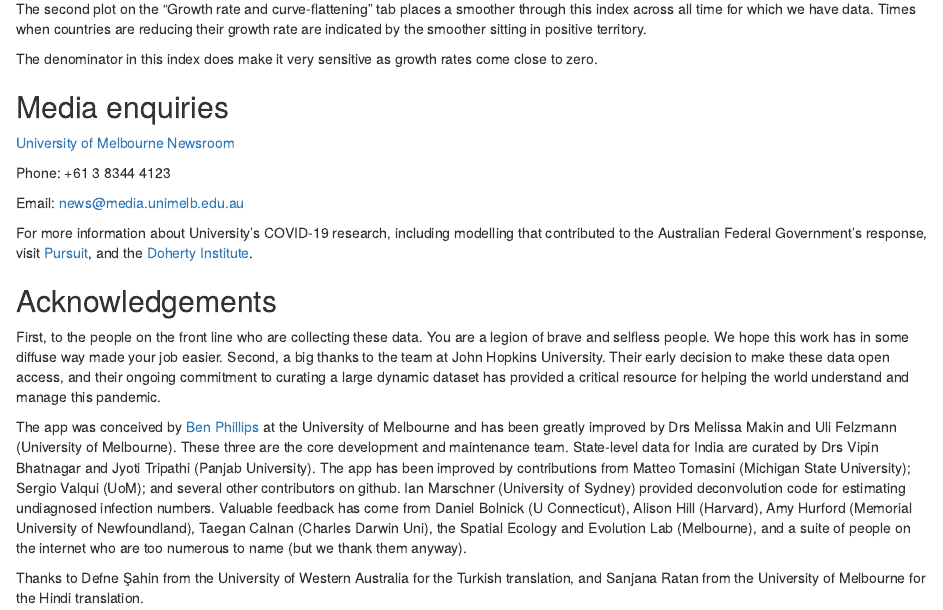
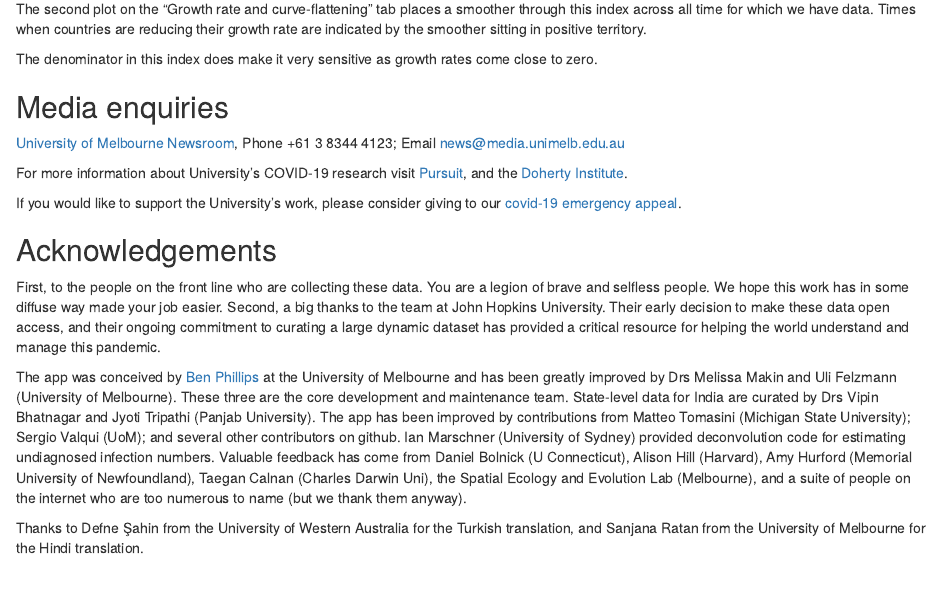
Before and after one commit to benflips/nCovForecast, an R Markdown document (doc/about.Rmd): the page in a window 1100 px wide, from 2730 px down. Rendered offline with R 4.5, knitr and Pandoc, with nearby package versions.

Commit message:
Add link to UoM giving site.

```diff
--- a/doc/about.Rmd
+++ b/doc/about.Rmd
@@ -74,13 +74,11 @@ The denominator in this index does make it very sensitive as growth rates come c
 
 ## Media enquiries
 
-[University of Melbourne Newsroom](https://about.unimelb.edu.au/newsroom)
+[University of Melbourne Newsroom](https://about.unimelb.edu.au/newsroom), Phone +61 3 8344 4123; Email [news@media.unimelb.edu.au](<mailto:news@media.unimelb.edu.au?subject=covid19forecast.science.unimelb.edu.au>)
 
-Phone: +61 3 8344 4123
+For more information about University's COVID-19 research visit <a href="https://pursuit.unimelb.edu.au/" target="_blank">Pursuit</a>, and the <a href="https://www.doherty.edu.au/our-work/institute-themes/viral-infectious-diseases/emerging-infections/2019-novel-coronavirus/about-2019-novel-coronavirus" target="_blank">Doherty Institute</a>.
 
-Email: [news@media.unimelb.edu.au](<mailto:news@media.unimelb.edu.au?subject=covid19forecast.science.unimelb.edu.au>)
-
-For more information about University's COVID-19 research, including modelling that contributed to the Australian Federal Government’s response, visit <a href="https://pursuit.unimelb.edu.au/" target="_blank">Pursuit</a>, and the <a href="https://www.doherty.edu.au/our-work/institute-themes/viral-infectious-diseases/emerging-infections/2019-novel-coronavirus/about-2019-novel-coronavirus" target="_blank">Doherty Institute</a>.
+If you would like to support the University's work, please consider giving to our [covid-19 emergency appeal](https://secure.alumni.unimelb.edu.au/s/1182/giving/form.aspx?sid=1182&gid=1&pgid=19033&cid=27067&DIDS=676.677&BLEDIT=&utm_source=WEB&utm_medium=believe&utm_campaign=covid19emergencyappeal).
 
 ## Acknowledgements
 
```
